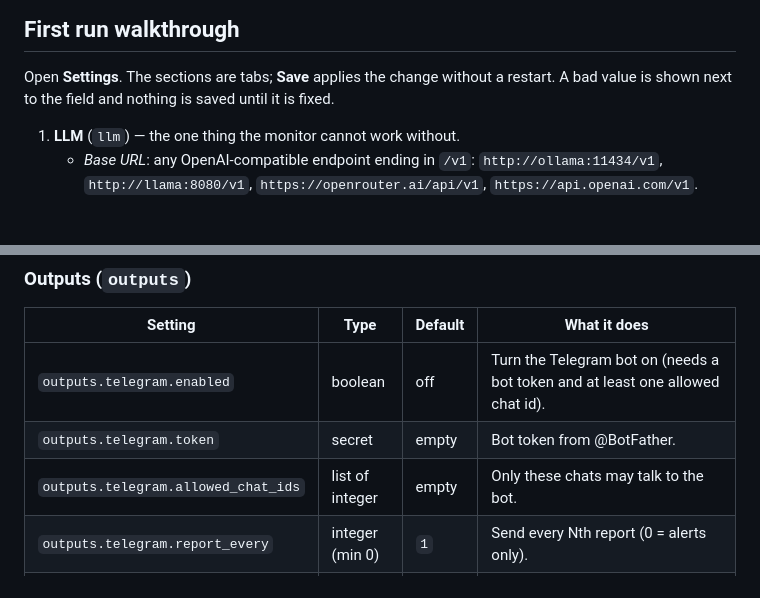
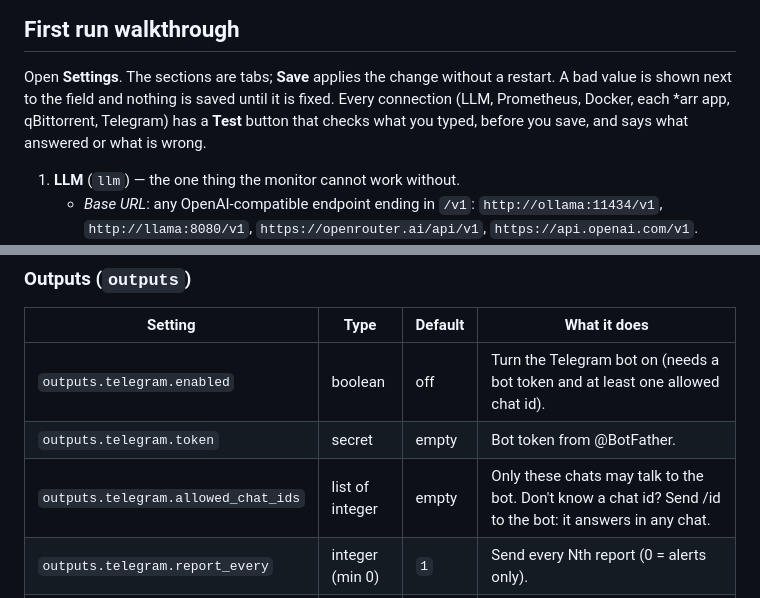
Before and after one commit to drumslave-git/ai-server-monitor, a Markdown page: README.md, 2 parts joined by grey strips. Rendered like a GitHub page; blank space fills up the shorter version.

```diff
--- a/README.md
+++ b/README.md
@@ -63,6 +63,8 @@ GHCR package is private, `docker login ghcr.io` with a token that has `read:pack
 
 Open **Settings**. The sections are tabs; **Save** applies the change without a restart. A bad
 value is shown next to the field and nothing is saved until it is fixed.
+Every connection (LLM, Prometheus, Docker, each \*arr app, qBittorrent, Telegram) has a **Test**
+button that checks what you typed, before you save, and says what answered or what is wrong.
 
 1. **LLM** (`llm`) — the one thing the monitor cannot work without.
    - *Base URL*: any OpenAI-compatible endpoint ending in `/v1`: `http://ollama:11434/v1`,
@@ -312,7 +317,7 @@ a fresh install starts with.
 |---|---|---|---|
 | `outputs.telegram.enabled` | boolean | off | Turn the Telegram bot on (needs a bot token and at least one allowed chat id). |
 | `outputs.telegram.token` | secret | empty | Bot token from @BotFather. |
-| `outputs.telegram.allowed_chat_ids` | list of integer | empty | Only these chats may talk to the bot. |
+| `outputs.telegram.allowed_chat_ids` | list of integer | empty | Only these chats may talk to the bot. Don't know a chat id? Send /id to the bot: it answers in any chat. |
 | `outputs.telegram.report_every` | integer (min 0) | `1` | Send every Nth report (0 = alerts only). |
 | `outputs.telegram.alerts` | boolean | on | Send a short alert whenever the health status changes (also when reports are not sent every time). |
 | `outputs.telegram.api_url` | string | empty | Bot API server. Empty = https://api.telegram.org. |
```
Also changed, not shown: other parts of README.md (+15 -7 lines), docs/samples/ui/settings-tests-telegram.png (added), docs/samples/ui/settings-tests.png (added), 17 other files.
